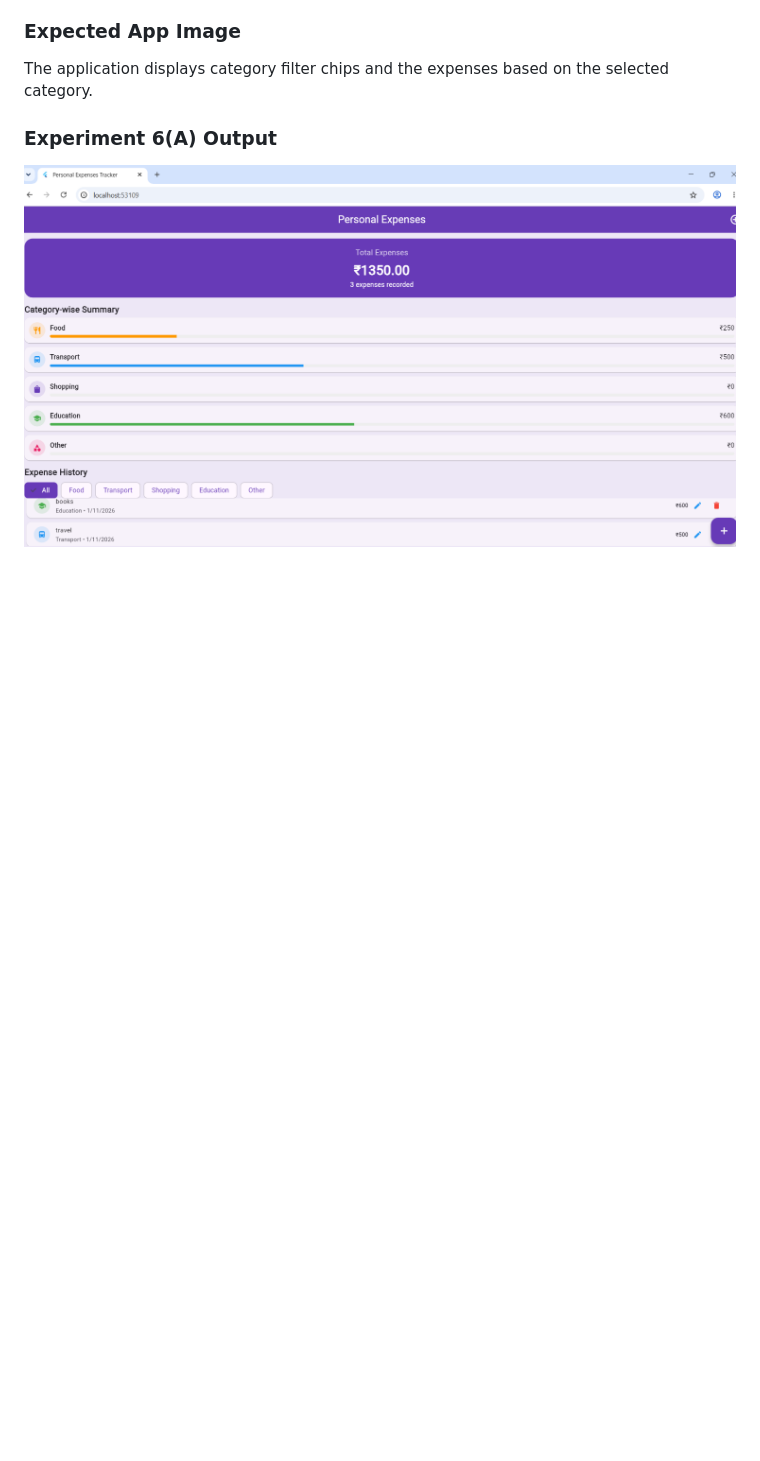
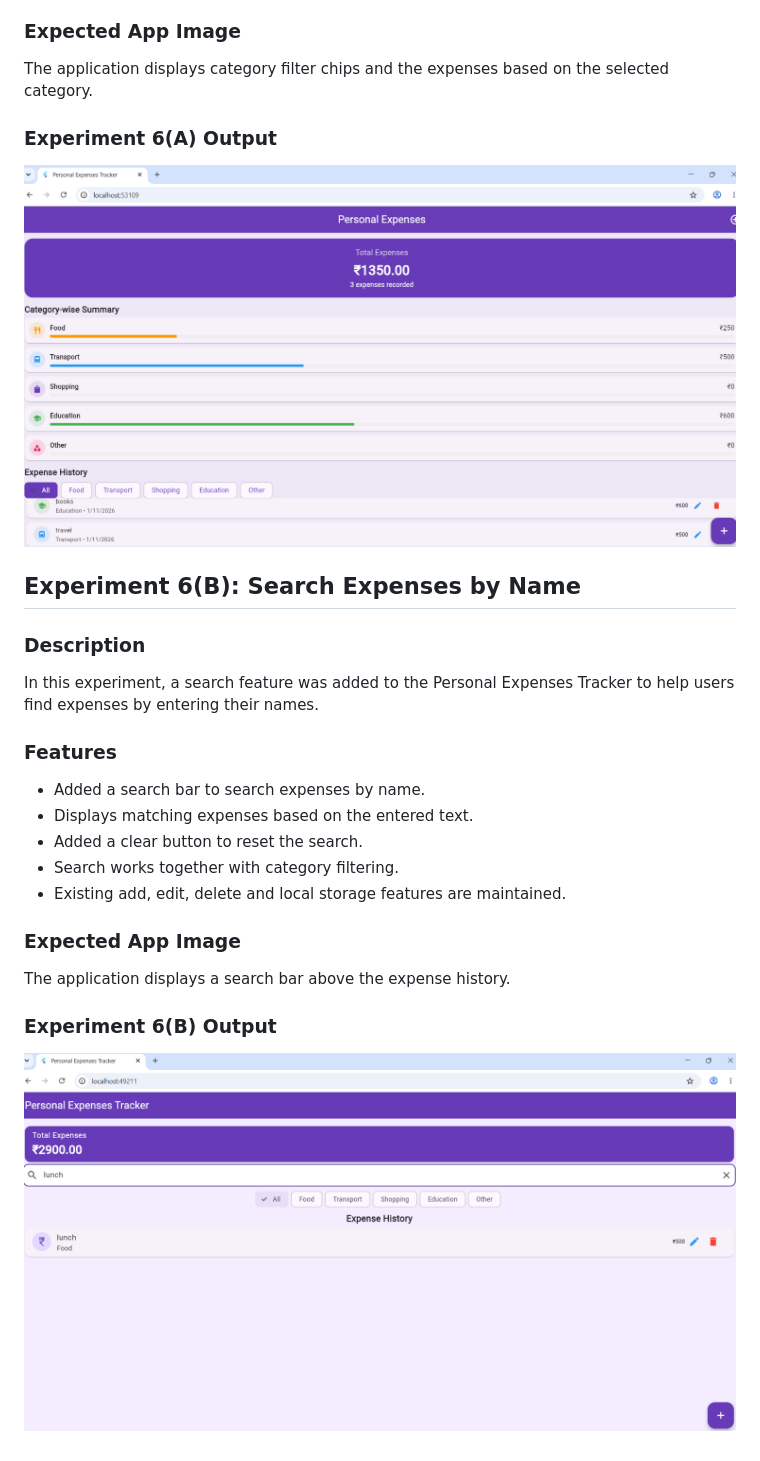
Before and after one commit to Sk-Raheemunnisa01/Personal-Expense-Tracker-Flutter, a Markdown page: README.md, the part around the change. GitHub-like rendering; pictures changed too: screenshots/exp6b_output.png (added); blank space fills up the shorter version.

Commit message:
Experiment 6(B) - Search Expenses by Name

```diff
--- a/README.md
+++ b/README.md
@@ -167,3 +167,21 @@ The application displays category filter chips and the expenses based on the sel
 
 ### Experiment 6(A) Output
 ![Experiment 6(A) Output](screenshots/exp6a_output.png)
+
+## Experiment 6(B): Search Expenses by Name
+
+### Description
+In this experiment, a search feature was added to the Personal Expenses Tracker to help users find expenses by entering their names.
+
+### Features
+- Added a search bar to search expenses by name.
+- Displays matching expenses based on the entered text.
+- Added a clear button to reset the search.
+- Search works together with category filtering.
+- Existing add, edit, delete and local storage features are maintained.
+
+### Expected App Image
+The application displays a search bar above the expense history.
+
+### Experiment 6(B) Output
+![Experiment 6(B) Output](screenshots/exp6b_output.png)
```
Also changed, not shown: 1 other file.
